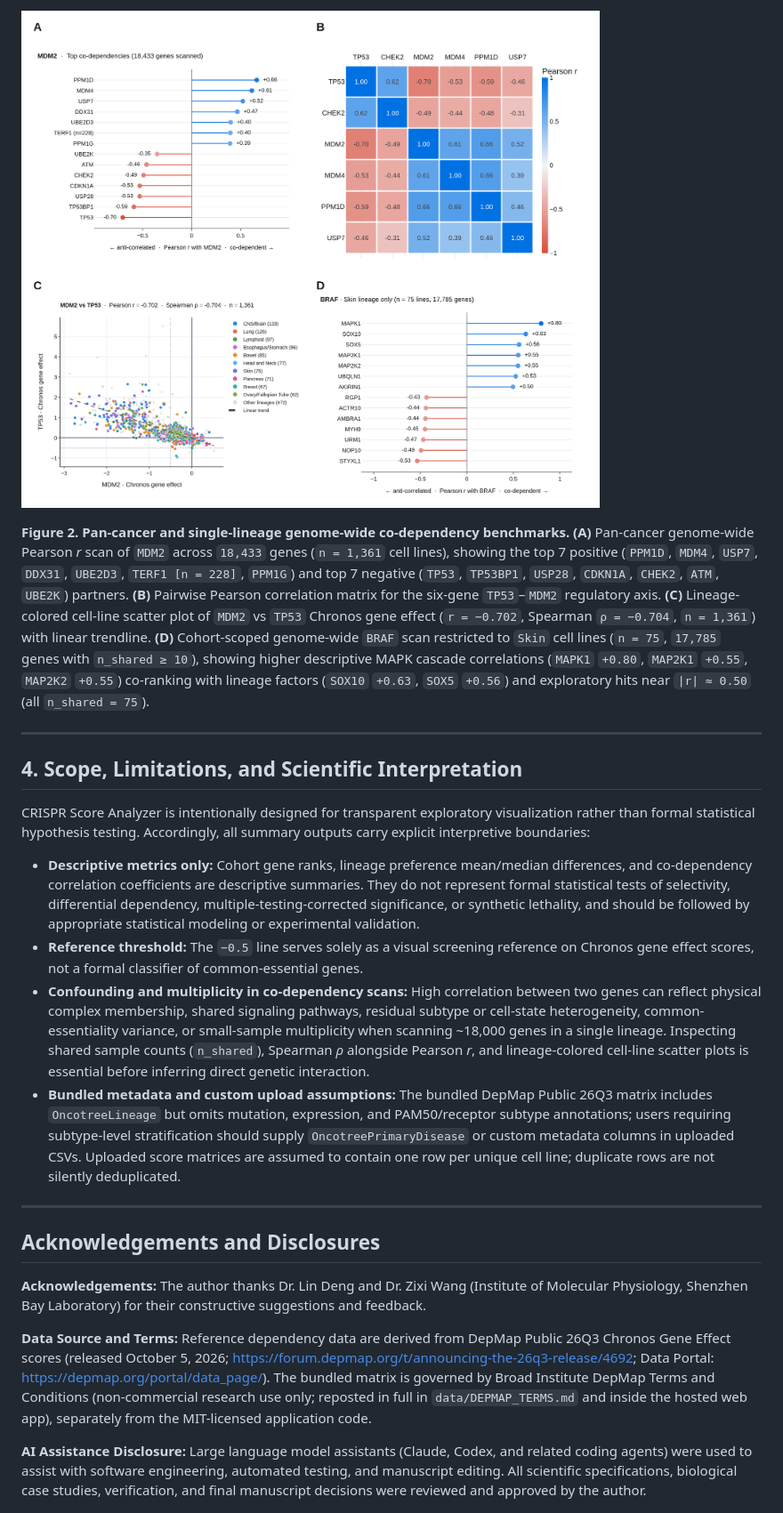
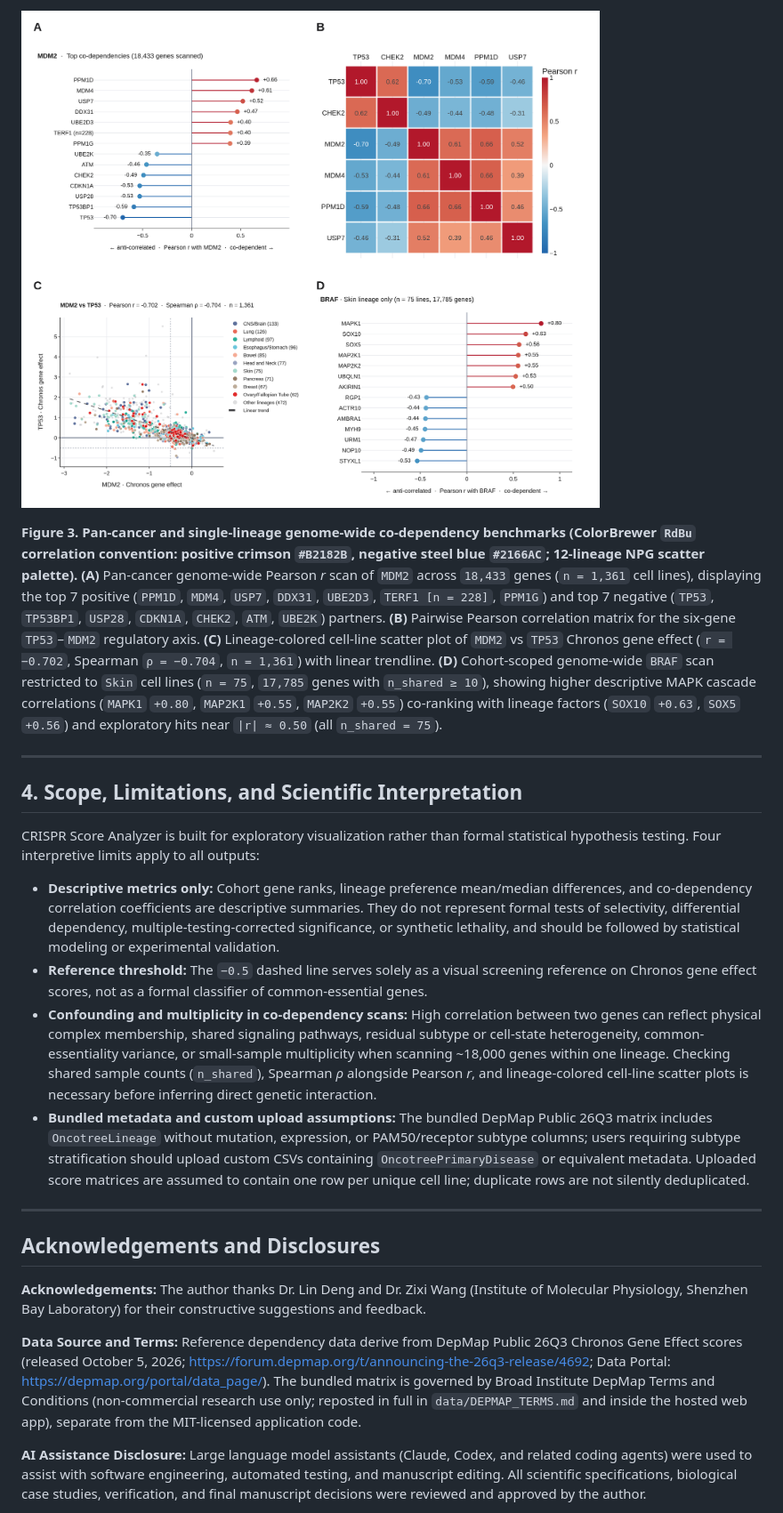
Before and after one commit to ChanghaoKan/crispr-score-analyzer, a Markdown page: preprint/manuscript.md, the part around one of its changes. Shown at 89% size. GitHub-like rendering; pictures changed too: preprint/figures/Figure2.png, preprint/figures/Figure3.png (added).

```diff
--- a/preprint/manuscript.md
+++ b/preprint/manuscript.md
@@ -101,18 +107,18 @@ Conversely, pan-cancer correlations of tissue-enriched oncogenes combine pathway
 
-![Figure 2](figures/Figure2.png)
+![Figure 3](figures/Figure3.png)
 
-**Figure 2. Pan-cancer and single-lineage genome-wide co-dependency benchmarks.** **(A)** Pan-cancer genome-wide Pearson *r* scan of `MDM2` across `18,433` genes (`n = 1,361` cell lines), showing the top 7 positive (`PPM1D`, `MDM4`, `USP7`, `DDX31`, `UBE2D3`, `TERF1 [n = 228]`, `PPM1G`) and top 7 negative (`TP53`, `TP53BP1`, `USP28`, `CDKN1A`, `CHEK2`, `ATM`, `UBE2K`) partners. **(B)** Pairwise Pearson correlation matrix for the six-gene `TP53`–`MDM2` regulatory axis. **(C)** Lineage-colored cell-line scatter plot of `MDM2` vs `TP53` Chronos gene effect (`r = −0.702`, Spearman `ρ = −0.704`, `n = 1,361`) with linear trendline. **(D)** Cohort-scoped genome-wide `BRAF` scan restricted to `Skin` cell lines (`n = 75`, `17,785` genes with `n_shared ≥ 10`), showing higher descriptive MAPK cascade correlations (`MAPK1` `+0.80`, `MAP2K1` `+0.55`, `MAP2K2` `+0.55`) co-ranking with lineage factors (`SOX10` `+0.63`, `SOX5` `+0.56`) and exploratory hits near `|r| ≈ 0.50` (all `n_shared = 75`).
+**Figure 3. Pan-cancer and single-lineage genome-wide co-dependency benchmarks (ColorBrewer `RdBu` correlation convention: positive crimson `#B2182B`, negative steel blue `#2166AC`; 12-lineage NPG scatter palette).** **(A)** Pan-cancer genome-wide Pearson *r* scan of `MDM2` across `18,433` genes (`n = 1,361` cell lines), displaying the top 7 positive (`PPM1D`, `MDM4`, `USP7`, `DDX31`, `UBE2D3`, `TERF1 [n = 228]`, `PPM1G`) and top 7 negative (`TP53`, `TP53BP1`, `USP28`, `CDKN1A`, `CHEK2`, `ATM`, `UBE2K`) partners. **(B)** Pairwise Pearson correlation matrix for the six-gene `TP53`–`MDM2` regulatory axis. **(C)** Lineage-colored cell-line scatter plot of `MDM2` vs `TP53` Chronos gene effect (`r = −0.702`, Spearman `ρ = −0.704`, `n = 1,361`) with linear trendline. **(D)** Cohort-scoped genome-wide `BRAF` scan restricted to `Skin` cell lines (`n = 75`, `17,785` genes with `n_shared ≥ 10`), showing higher descriptive MAPK cascade correlations (`MAPK1` `+0.80`, `MAP2K1` `+0.55`, `MAP2K2` `+0.55`) co-ranking with lineage factors (`SOX10` `+0.63`, `SOX5` `+0.56`) and exploratory hits near `|r| ≈ 0.50` (all `n_shared = 75`).
 
 ---
 
 ## 4. Scope, Limitations, and Scientific Interpretation
 
-CRISPR Score Analyzer is intentionally designed for transparent exploratory visualization rather than formal statistical hypothesis testing. Accordingly, all summary outputs carry explicit interpretive boundaries:
+CRISPR Score Analyzer is built for exploratory visualization rather than formal statistical hypothesis testing. Four interpretive limits apply to all outputs:
 
-- **Descriptive metrics only:** Cohort gene ranks, lineage preference mean/median differences, and co-dependency correlation coefficients are descriptive summaries. They do not represent formal statistical tests of selectivity, differential dependency, multiple-testing-corrected significance, or synthetic lethality, and should be followed by appropriate statistical modeling or experimental validation.
-- **Reference threshold:** The `−0.5` line serves solely as a visual screening reference on Chronos gene effect scores, not a formal classifier of common-essential genes.
-- **Confounding and multiplicity in co-dependency scans:** High correlation between two genes can reflect physical complex membership, shared signaling pathways, residual subtype or cell-state heterogeneity, common-essentiality variance, or small-sample multiplicity when scanning ~18,000 genes in a single lineage. Inspecting shared sample counts (`n_shared`), Spearman *ρ* alongside Pearson *r*, and lineage-colored cell-line scatter plots is essential before inferring direct genetic interaction.
-- **Bundled metadata and custom upload assumptions:** The bundled DepMap Public 26Q3 matrix includes `OncotreeLineage` but omits mutation, expression, and PAM50/receptor subtype annotations; users requiring subtype-level stratification should supply `OncotreePrimaryDisease` or custom metadata columns in uploaded CSVs. Uploaded score matrices are assumed to contain one row per unique cell line; duplicate rows are not silently deduplicated.
+- **Descriptive metrics only:** Cohort gene ranks, lineage preference mean/median differences, and co-dependency correlation coefficients are descriptive summaries. They do not represent formal tests of selectivity, differential dependency, multiple-testing-corrected significance, or synthetic lethality, and should be followed by statistical modeling or experimental validation.
+- **Reference threshold:** The `−0.5` dashed line serves solely as a visual screening reference on Chronos gene effect scores, not as a formal classifier of common-essential genes.
+- **Confounding and multiplicity in co-dependency scans:** High correlation between two genes can reflect physical complex membership, shared signaling pathways, residual subtype or cell-state heterogeneity, common-essentiality variance, or small-sample multiplicity when scanning ~18,000 genes within one lineage. Checking shared sample counts (`n_shared`), Spearman *ρ* alongside Pearson *r*, and lineage-colored cell-line scatter plots is necessary before inferring direct genetic interaction.
+- **Bundled metadata and custom upload assumptions:** The bundled DepMap Public 26Q3 matrix includes `OncotreeLineage` without mutation, expression, or PAM50/receptor subtype columns; users requiring subtype stratification should upload custom CSVs containing `OncotreePrimaryDisease` or equivalent metadata. Uploaded score matrices are assumed to contain one row per unique cell line; duplicate rows are not silently deduplicated.
 
 ---
 
@@ -120,7 +126,7 @@ CRISPR Score Analyzer is intentionally designed for transparent exploratory visu
 
 **Acknowledgements:** The author thanks Dr. Lin Deng and Dr. Zixi Wang (Institute of Molecular Physiology, Shenzhen Bay Laboratory) for their constructive suggestions and feedback.
 
-**Data Source and Terms:** Reference dependency data are derived from DepMap Public 26Q3 Chronos Gene Effect scores (released October 5, 2026; https://forum.depmap.org/t/announcing-the-26q3-release/4692; Data Portal: https://depmap.org/portal/data_page/). The bundled matrix is governed by Broad Institute DepMap Terms and Conditions (non-commercial research use only; reposted in full in `data/DEPMAP_TERMS.md` and inside the hosted web app), separately from the MIT-licensed application code.
+**Data Source and Terms:** Reference dependency data derive from DepMap Public 26Q3 Chronos Gene Effect scores (released October 5, 2026; https://forum.depmap.org/t/announcing-the-26q3-release/4692; Data Portal: https://depmap.org/portal/data_page/). The bundled matrix is governed by Broad Institute DepMap Terms and Conditions (non-commercial research use only; reposted in full in `data/DEPMAP_TERMS.md` and inside the hosted web app), separate from the MIT-licensed application code.
 
 **AI Assistance Disclosure:** Large language model assistants (Claude, Codex, and related coding agents) were used to assist with software engineering, automated testing, and manuscript editing. All scientific specifications, biological case studies, verification, and final manuscript decisions were reviewed and approved by the author.
 
```
Also changed, not shown: other parts of preprint/manuscript.md (+48 -42 lines), preprint/figures/Figure1.png, preprint/figures/ui_dark.png (added), preprint/figures/ui_light.png (added), 5 other files.
